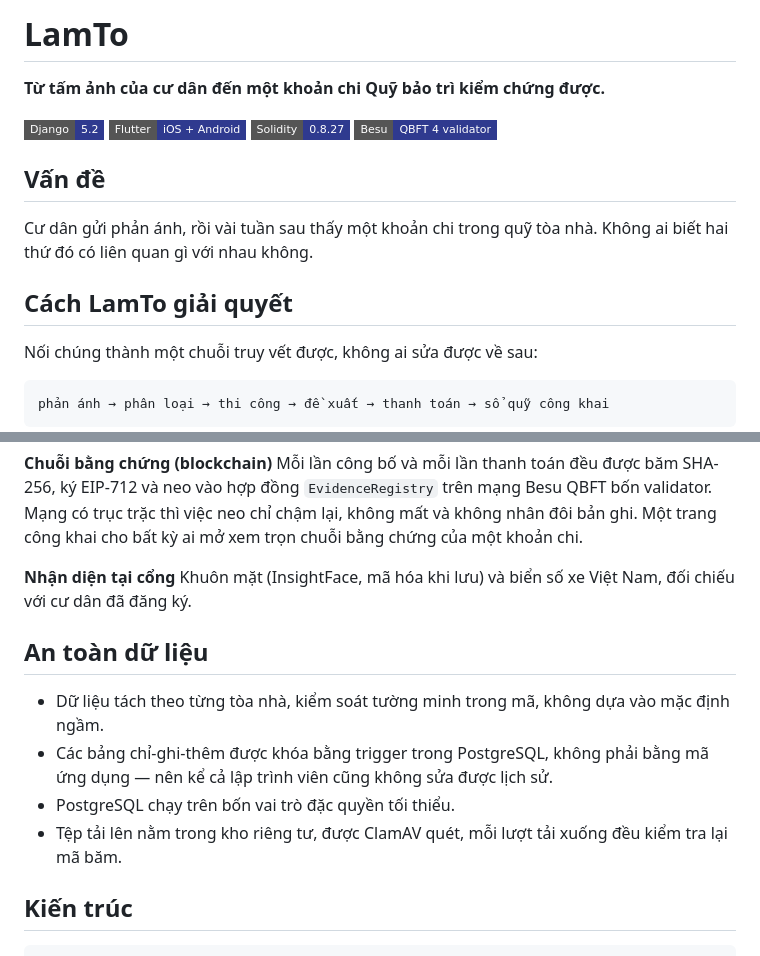
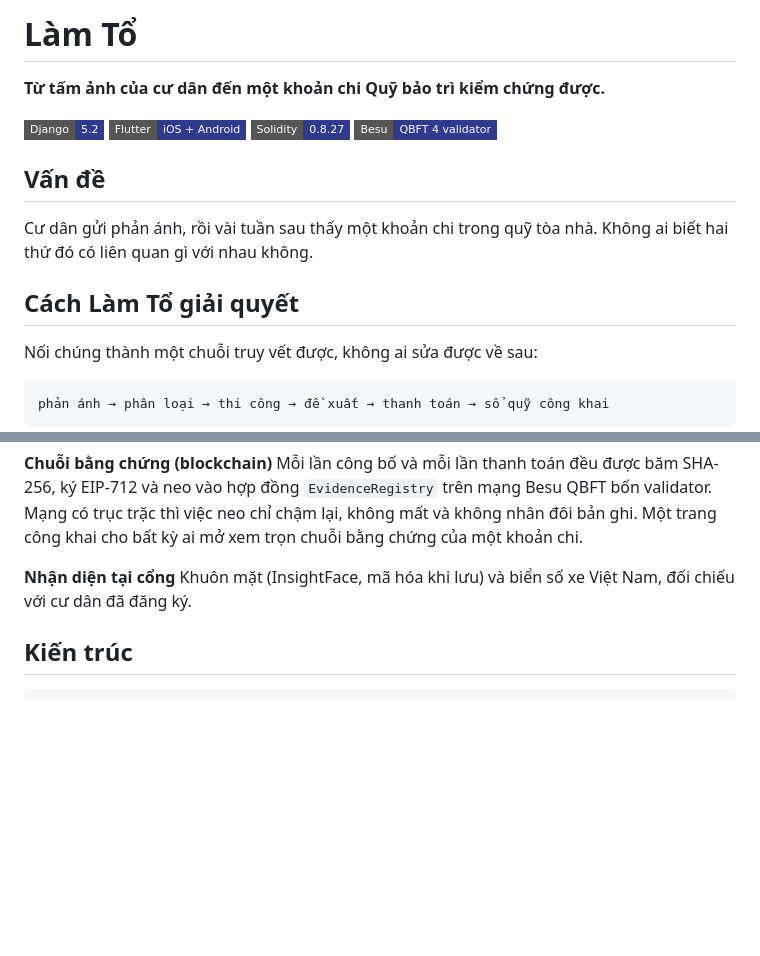
Before and after one commit to ntjson/Fenikong_LamTo, a Markdown page: README.md, 2 parts joined by grey strips. Drawn GitHub-style; badges without logos; blank space fills up the shorter version.

````diff
--- a/README.md
+++ b/README.md
@@ -1,4 +1,4 @@
-# LamTo
+# Làm Tổ
 
 **Từ tấm ảnh của cư dân đến một khoản chi Quỹ bảo trì kiểm chứng được.**
 
@@ -12,7 +12,7 @@
 Cư dân gửi phản ánh, rồi vài tuần sau thấy một khoản chi trong quỹ tòa nhà.
 Không ai biết hai thứ đó có liên quan gì với nhau không.
 
-## Cách LamTo giải quyết
+## Cách Làm Tổ giải quyết
 
 Nối chúng thành một chuỗi truy vết được, không ai sửa được về sau:
 
@@ -62,16 +62,6 @@ khai cho bất kỳ ai mở xem trọn chuỗi bằng chứng của một khoả
 Khuôn mặt (InsightFace, mã hóa khi lưu) và biển số xe Việt Nam, đối chiếu với cư
 dân đã đăng ký.
 
-## An toàn dữ liệu
-
-- Dữ liệu tách theo từng tòa nhà, kiểm soát tường minh trong mã, không dựa vào
-  mặc định ngầm.
-- Các bảng chỉ-ghi-thêm được khóa bằng trigger trong PostgreSQL, không phải bằng
-  mã ứng dụng — nên kể cả lập trình viên cũng không sửa được lịch sử.
-- PostgreSQL chạy trên bốn vai trò đặc quyền tối thiểu.
-- Tệp tải lên nằm trong kho riêng tư, được ClamAV quét, mỗi lượt tải xuống đều
-  kiểm tra lại mã băm.
-
 ## Kiến trúc
 
 ```text
````
Also changed, not shown: other parts of README.md (+7 -32 lines).
